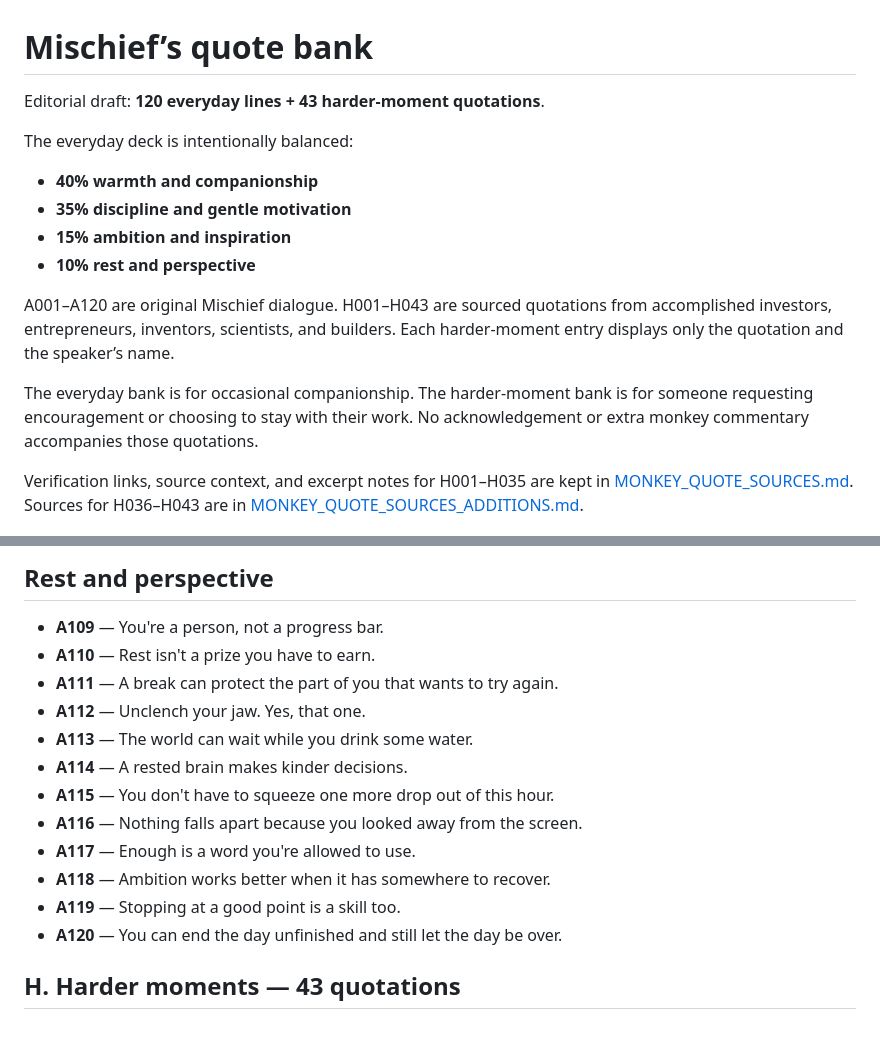
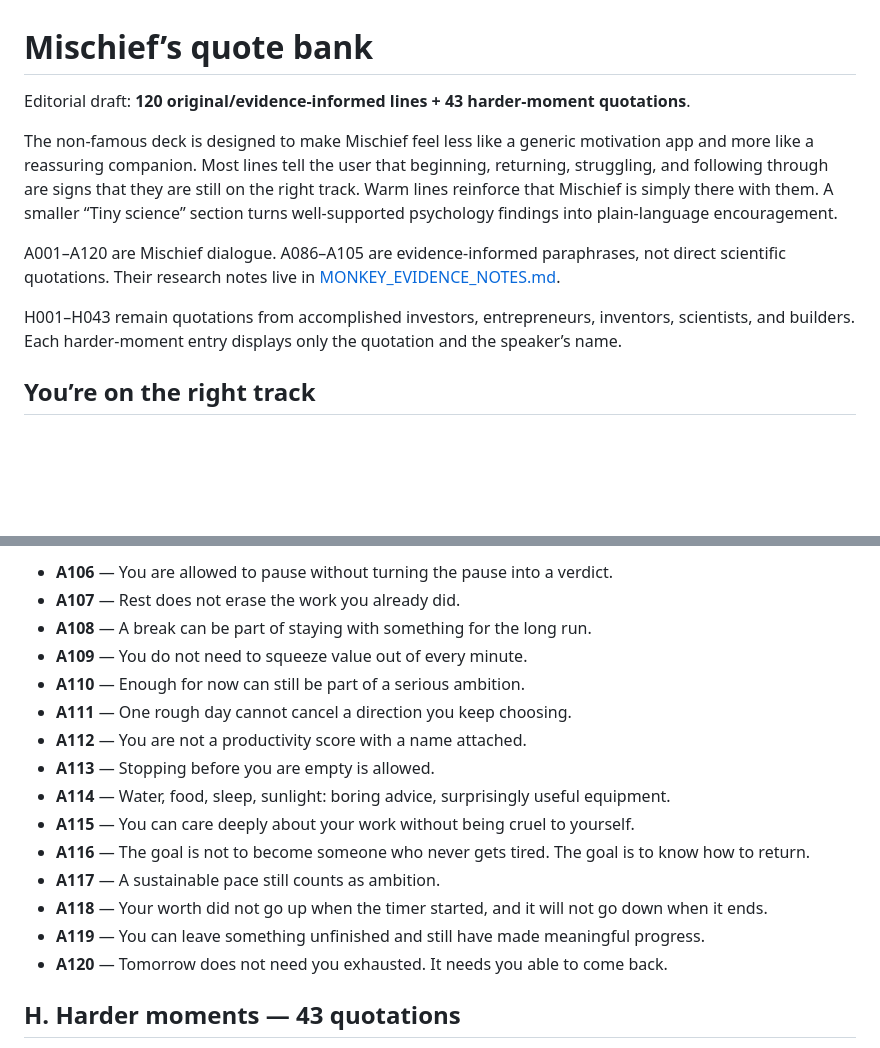
Before and after one commit to prachetas2003/Trial, a Markdown page: product/MONKEY_QUOTE_BANK.md, 2 parts joined by grey strips. Rendered like a GitHub page; blank space fills up the shorter version.

Commit message:
Refocus Mischief quotes on reassurance and evidence-backed encouragement

```diff
--- a/product/MONKEY_QUOTE_BANK.md
+++ b/product/MONKEY_QUOTE_BANK.md
@@ -1,22 +1,21 @@
 # Mischief’s quote bank
 
-Editorial draft: **120 everyday lines + 43 harder-moment quotations**.
+Editorial draft: **120 original/evidence-informed lines + 43 harder-moment quotations**.
 
-The everyday deck is intentionally balanced:
-- **40% warmth and companionship**
-- **35% discipline and gentle motivation**
-- **15% ambition and inspiration**
-- **10% rest and perspective**
+The non-famous deck is designed to make Mischief feel less like a generic motivation
+app and more like a reassuring companion. Most lines tell the user that beginning,
+returning, struggling, and following through are signs that they are still on the
+right track. Warm lines reinforce that Mischief is simply there with them. A smaller
+“Tiny science” section turns well-supported psychology findings into plain-language
+encouragement.
 
-A001–A120 are original Mischief dialogue. H001–H043 are sourced quotations
-from accomplished investors, entrepreneurs, inventors, scientists, and builders.
-Each harder-moment entry displays only the quotation and the speaker’s name.
+A001–A120 are Mischief dialogue. A086–A105 are evidence-informed paraphrases, not
+direct scientific quotations. Their research notes live in
+[MONKEY_EVIDENCE_NOTES.md](MONKEY_EVIDENCE_NOTES.md).
 
-The everyday bank is for occasional companionship. The harder-moment bank
-is for someone requesting encouragement or choosing to stay with their work.
-No acknowledgement or extra monkey commentary accompanies those quotations.
+H001–H043 remain quotations from accomplished investors, entrepreneurs, inventors,
+scientists, and builders. Each harder-moment entry displays only the quotation and
+the speaker’s name.
 
-Verification links, source context, and excerpt notes for H001–H035 are kept in
-[MONKEY_QUOTE_SOURCES.md](MONKEY_QUOTE_SOURCES.md). Sources for H036–H043 are in
-[MONKEY_QUOTE_SOURCES_ADDITIONS.md](MONKEY_QUOTE_SOURCES_ADDITIONS.md).
+## You’re on the right track
 
@@ -139,18 +135,19 @@ Verification links, source context, and excerpt notes for H001–H035 are kept i
 
-## Rest and perspective
-
-- **A109** — You're a person, not a progress bar.
-- **A110** — Rest isn't a prize you have to earn.
-- **A111** — A break can protect the part of you that wants to try again.
-- **A112** — Unclench your jaw. Yes, that one.
-- **A113** — The world can wait while you drink some water.
-- **A114** — A rested brain makes kinder decisions.
-- **A115** — You don't have to squeeze one more drop out of this hour.
-- **A116** — Nothing falls apart because you looked away from the screen.
-- **A117** — Enough is a word you're allowed to use.
-- **A118** — Ambition works better when it has somewhere to recover.
-- **A119** — Stopping at a good point is a skill too.
-- **A120** — You can end the day unfinished and still let the day be over.
+- **A106** — You are allowed to pause without turning the pause into a verdict.
+- **A107** — Rest does not erase the work you already did.
+- **A108** — A break can be part of staying with something for the long run.
+- **A109** — You do not need to squeeze value out of every minute.
+- **A110** — Enough for now can still be part of a serious ambition.
+- **A111** — One rough day cannot cancel a direction you keep choosing.
+- **A112** — You are not a productivity score with a name attached.
+- **A113** — Stopping before you are empty is allowed.
+- **A114** — Water, food, sleep, sunlight: boring advice, surprisingly useful equipment.
+- **A115** — You can care deeply about your work without being cruel to yourself.
+- **A116** — The goal is not to become someone who never gets tired. The goal is to know how to return.
+- **A117** — A sustainable pace still counts as ambition.
+- **A118** — Your worth did not go up when the timer started, and it will not go down when it ends.
+- **A119** — You can leave something unfinished and still have made meaningful progress.
+- **A120** — Tomorrow does not need you exhausted. It needs you able to come back.
 
 ## H. Harder moments — 43 quotations
 
```
Also changed, not shown: other parts of product/MONKEY_QUOTE_BANK.md (+109 -112 lines).
